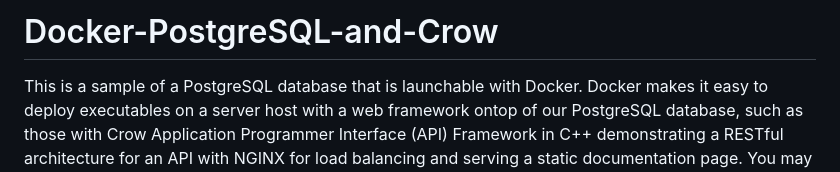
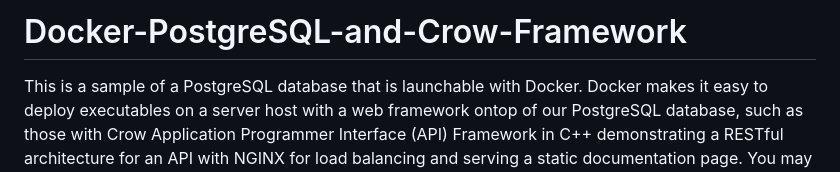
Before and after one commit to kandrsn99/Docker-PostgreSQL-and-Crow-API, a Markdown page: README.md, the part around the change. Drawn GitHub-style.

```diff
--- a/README.md
+++ b/README.md
@@ -1,4 +1,4 @@
-# Docker-PostgreSQL-and-Crow
+# Docker-PostgreSQL-and-Crow-Framework
 
 This is a sample of a PostgreSQL database that is launchable with Docker. Docker makes it easy to deploy executables on a server host with a web framework ontop of our PostgreSQL database, such as those with Crow Application Programmer Interface (API) Framework in C++ demonstrating a RESTful architecture for an API with NGINX for load balancing and serving a static documentation page. You may read more about Crow, https://crowcpp.org/master/, for documentation or benchmarking statistics.
 
```
